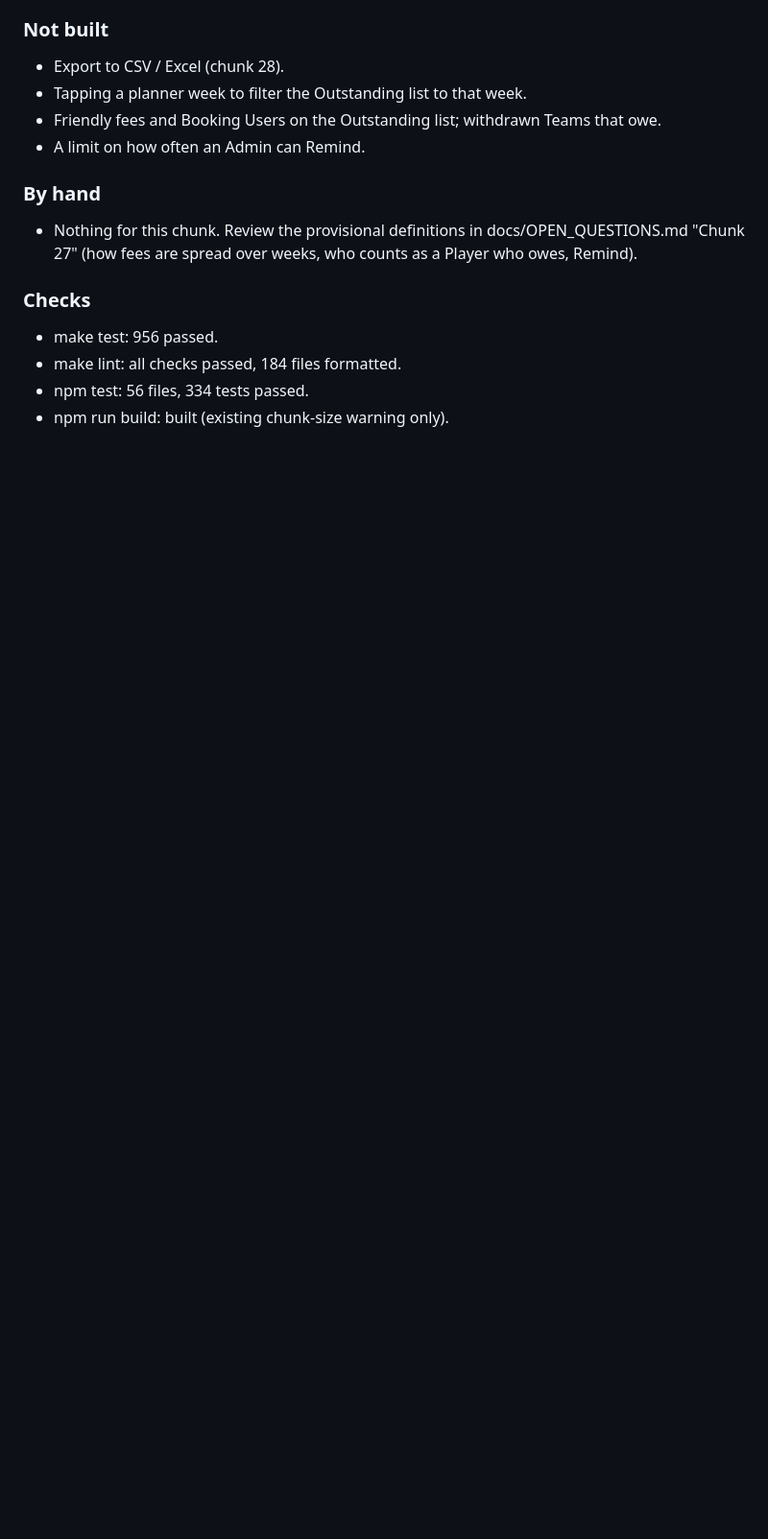
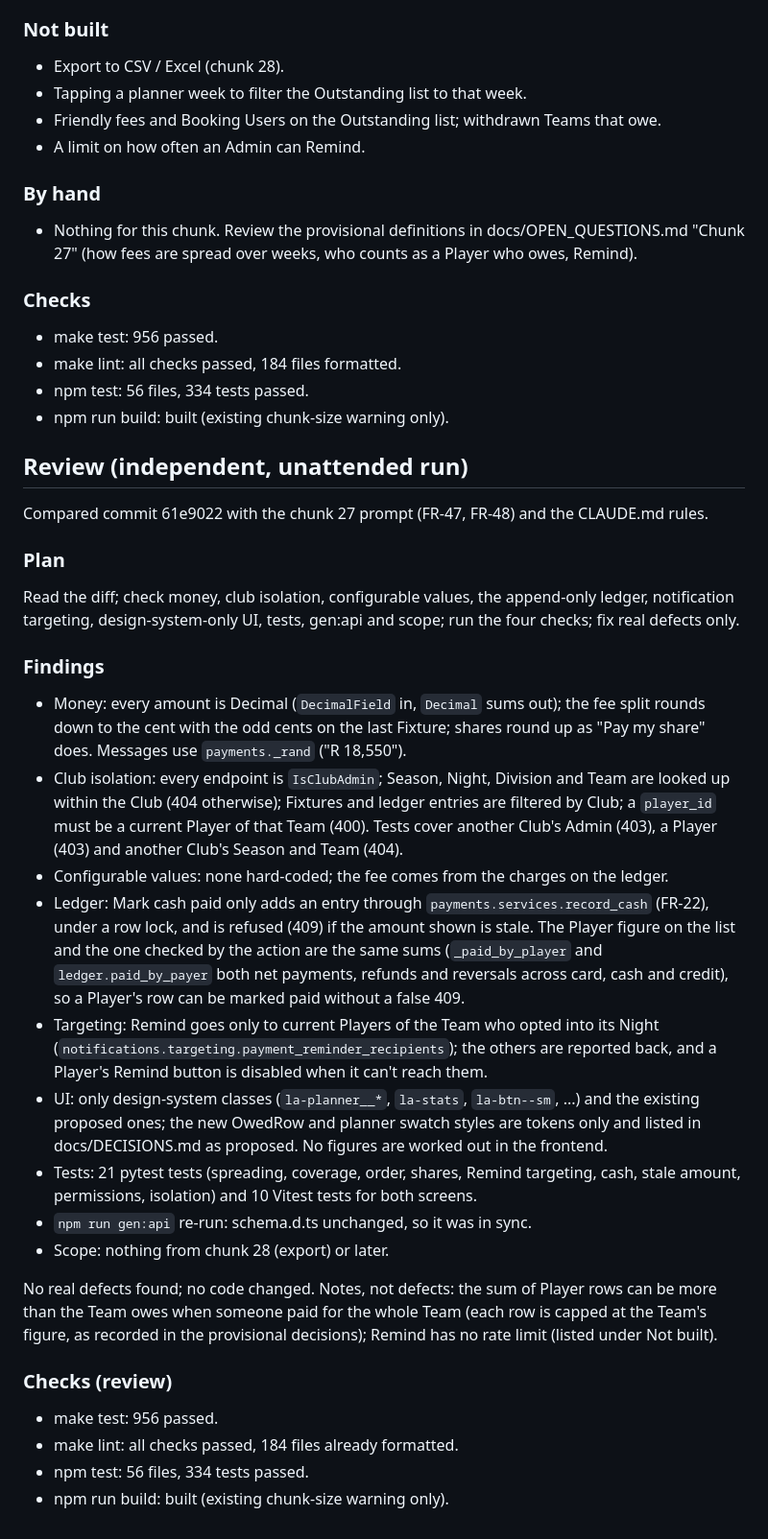
Before and after one commit to Sasha253/LeagueApp, a Markdown page: docs/build-log/chunk-27.md, the part around the change. Shown at 96% size. Drawn GitHub-style; blank space fills up the shorter version.

Commit message:
fix: chunk 27 review
Co-Authored-By: Claude Opus 5.5 <noreply@anthropic.com>

```diff
--- a/docs/build-log/chunk-27.md
+++ b/docs/build-log/chunk-27.md
@@ -90,3 +90,51 @@ Unattended run.
 - make lint: all checks passed, 184 files formatted.
 - npm test: 56 files, 334 tests passed.
 - npm run build: built (existing chunk-size warning only).
+
+## Review (independent, unattended run)
+
+Compared commit 61e9022 with the chunk 27 prompt (FR-47, FR-48) and the CLAUDE.md rules.
+
+### Plan
+
+Read the diff; check money, club isolation, configurable values, the append-only ledger,
+notification targeting, design-system-only UI, tests, gen:api and scope; run the four
+checks; fix real defects only.
+
+### Findings
+
+- Money: every amount is Decimal (`DecimalField` in, `Decimal` sums out); the fee split
+  rounds down to the cent with the odd cents on the last Fixture; shares round up as "Pay
+  my share" does. Messages use `payments._rand` ("R 18,550").
+- Club isolation: every endpoint is `IsClubAdmin`; Season, Night, Division and Team are
+  looked up within the Club (404 otherwise); Fixtures and ledger entries are filtered by
+  Club; a `player_id` must be a current Player of that Team (400). Tests cover another
+  Club's Admin (403), a Player (403) and another Club's Season and Team (404).
+- Configurable values: none hard-coded; the fee comes from the charges on the ledger.
+- Ledger: Mark cash paid only adds an entry through `payments.services.record_cash`
+  (FR-22), under a row lock, and is refused (409) if the amount shown is stale. The
+  Player figure on the list and the one checked by the action are the same sums
+  (`_paid_by_player` and `ledger.paid_by_payer` both net payments, refunds and reversals
+  across card, cash and credit), so a Player's row can be marked paid without a false 409.
+- Targeting: Remind goes only to current Players of the Team who opted into its Night
+  (`notifications.targeting.payment_reminder_recipients`); the others are reported back,
+  and a Player's Remind button is disabled when it can't reach them.
+- UI: only design-system classes (`la-planner__*`, `la-stats`, `la-btn--sm`, ...) and the
+  existing proposed ones; the new OwedRow and planner swatch styles are tokens only and
+  listed in docs/DECISIONS.md as proposed. No figures are worked out in the frontend.
+- Tests: 21 pytest tests (spreading, coverage, order, shares, Remind targeting, cash,
+  stale amount, permissions, isolation) and 10 Vitest tests for both screens.
+- `npm run gen:api` re-run: schema.d.ts unchanged, so it was in sync.
+- Scope: nothing from chunk 28 (export) or later.
+
+No real defects found; no code changed. Notes, not defects: the sum of Player rows can be
+more than the Team owes when someone paid for the whole Team (each row is capped at the
+Team's figure, as recorded in the provisional decisions); Remind has no rate limit
+(listed under Not built).
+
+### Checks (review)
+
+- make test: 956 passed.
+- make lint: all checks passed, 184 files already formatted.
+- npm test: 56 files, 334 tests passed.
+- npm run build: built (existing chunk-size warning only).
```
